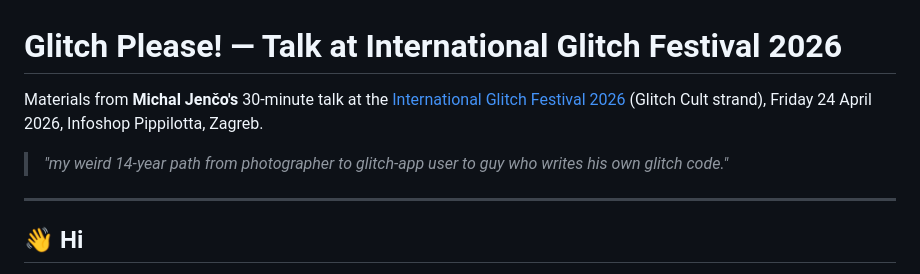
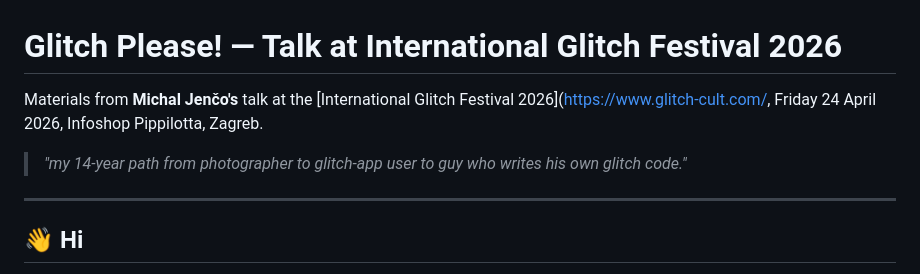
Before and after one commit to michal-jenco/glitch-please-zagreb-talk, a Markdown page: README.md, the part around the change. Rendered like a GitHub page.

Commit message:
text update

```diff
--- a/README.md
+++ b/README.md
@@ -1,8 +1,8 @@
 # Glitch Please! — Talk at International Glitch Festival 2026
 
-Materials from **Michal Jenčo's** 30-minute talk at the [International Glitch Festival 2026](https://glitchcult.com) (Glitch Cult strand), Friday 24 April 2026, Infoshop Pippilotta, Zagreb.
+Materials from **Michal Jenčo's** talk at the [International Glitch Festival 2026](https://www.glitch-cult.com/, Friday 24 April 2026, Infoshop Pippilotta, Zagreb.
 
-> *"my weird 14-year path from photographer to glitch-app user to guy who writes his own glitch code."*
+> *"my 14-year path from photographer to glitch-app user to guy who writes his own glitch code."*
 
 ---
 
```
